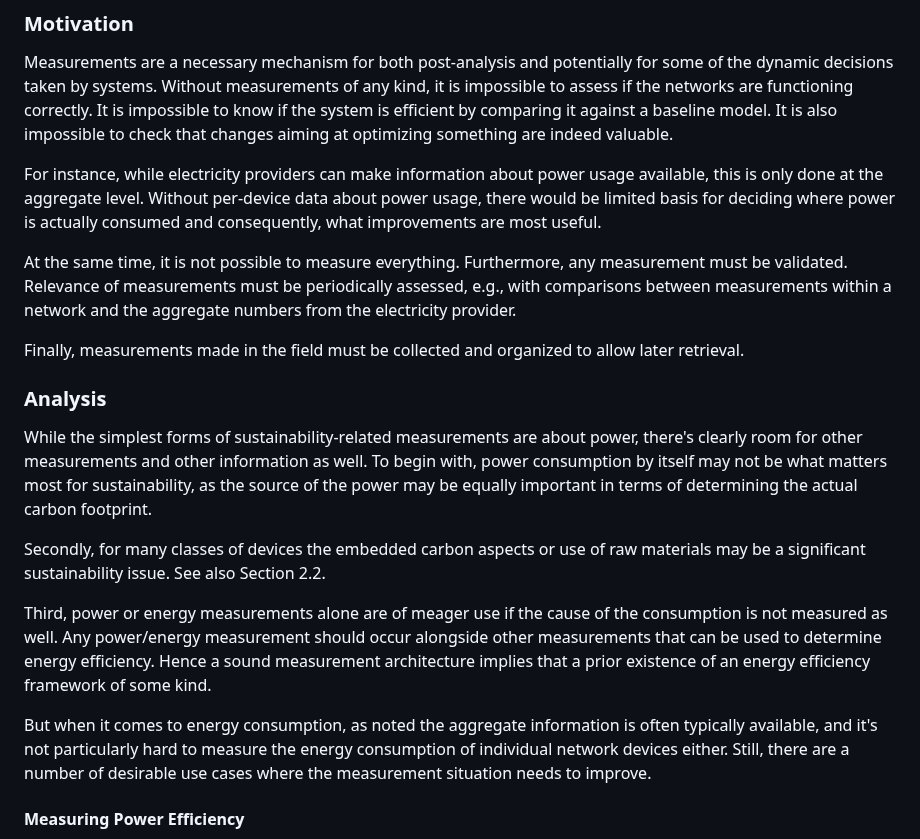
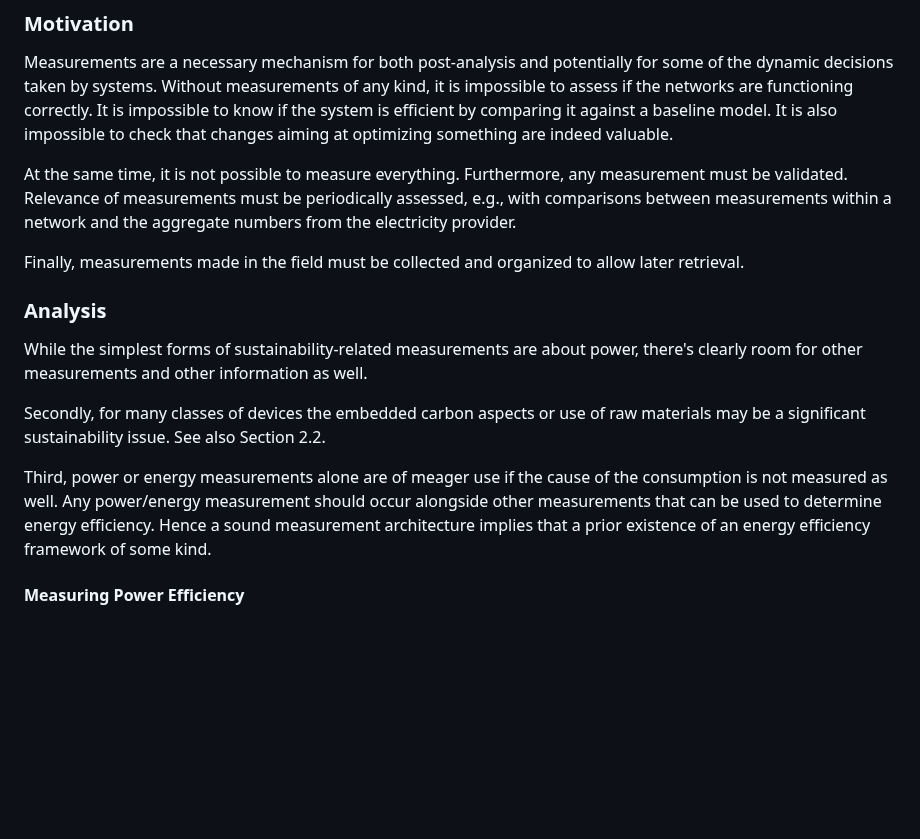
Before and after one commit to jariarkko/draft-eimpact-arch-considerations, a Markdown page: draft-various-eimpact-arch-considerations.md, the part around the change. GitHub-like rendering; blank space fills up the shorter version.

Commit message:
three paragraph to be removed, on Sebastien's suggestion

```diff
--- a/draft-various-eimpact-arch-considerations.md
+++ b/draft-various-eimpact-arch-considerations.md
@@ -318,12 +318,6 @@ efficient by comparing it against a baseline model. It is also
 impossible to check that changes aiming at optimizing something are
 indeed valuable.
 
-For instance, while electricity providers can make information about power
-usage available, this is only done at the aggregate level. Without
-per-device data about power usage, there would be limited basis for
-deciding where power is actually consumed and consequently, what
-improvements are most useful.
-
 At the same time, it is not possible to measure
 everything. Furthermore, any measurement must be validated. Relevance
 of measurements must be periodically assessed, e.g., with comparisons between measurements within a network and the aggregate numbers from the electricity provider.
@@ -335,9 +329,7 @@ later retrieval.
 
 While the simplest forms of sustainability-related measurements are
 about power, there's clearly room for other measurements and other
-information as well. To begin with, power consumption by itself may not be what
-matters most for sustainability, as the source of the power may be
-equally important in terms of determining the actual carbon footprint.
+information as well.
 
 Secondly, for many classes of devices the embedded carbon aspects or
 use of raw materials may be a significant sustainability issue. See
@@ -348,12 +340,6 @@ cause of the consumption is not measured as well. Any power/energy
 measurement should occur alongside other measurements that can be used to determine energy efficiency. Hence a sound measurement
 architecture implies that a prior existence of an energy efficiency
 framework of some kind.
-
-But when it comes to energy consumption, as noted the aggregate
-information is often typically available, and it's not particularly
-hard to measure the energy consumption of individual network devices
-either.  Still, there are a number of desirable use cases where the
-measurement situation needs to improve.
 
 #### Measuring Power Efficiency
 
```
